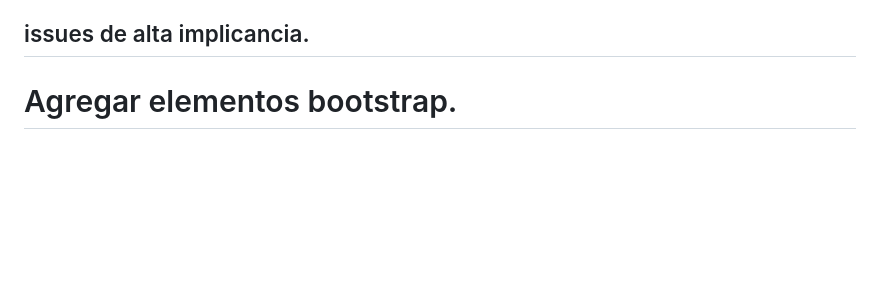
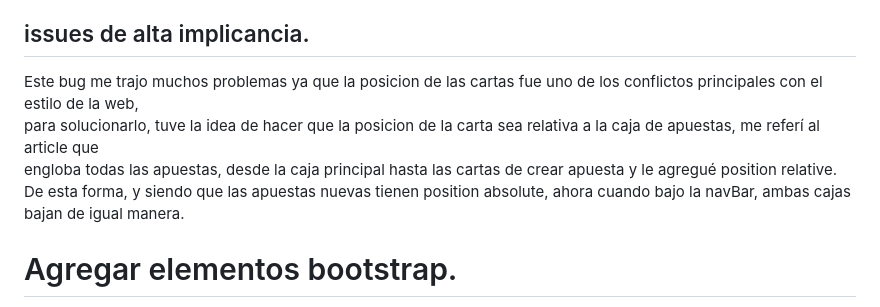
Before and after one commit to IngSoft-FIS-2024-1/segunda-instancia-meizoso, a Markdown page: docs/explicacionSegundaInstancia.md, the part around the change. Rendered like a GitHub page; blank space fills up the shorter version.

Commit message:
fin de trabajo

```diff
--- a/docs/explicacionSegundaInstancia.md
+++ b/docs/explicacionSegundaInstancia.md
@@ -15,7 +15,10 @@ También solucioné el error de que se podian crear apuestas con un valor negati
 
 ## issues de alta implicancia.
 
-
+Este bug me trajo muchos problemas ya que la posicion de las cartas fue uno de los conflictos principales con el estilo de la web,
+para solucionarlo, tuve la idea de hacer que la posicion de la carta sea relativa a la caja de apuestas, me referí al article que
+engloba todas las apuestas, desde la caja principal hasta las cartas de crear apuesta y le agregué position relative.
+De esta forma, y siendo que las apuestas nuevas tienen position absolute, ahora cuando bajo la navBar, ambas cajas bajan de igual manera.
 
 # Agregar elementos bootstrap.
 
```
